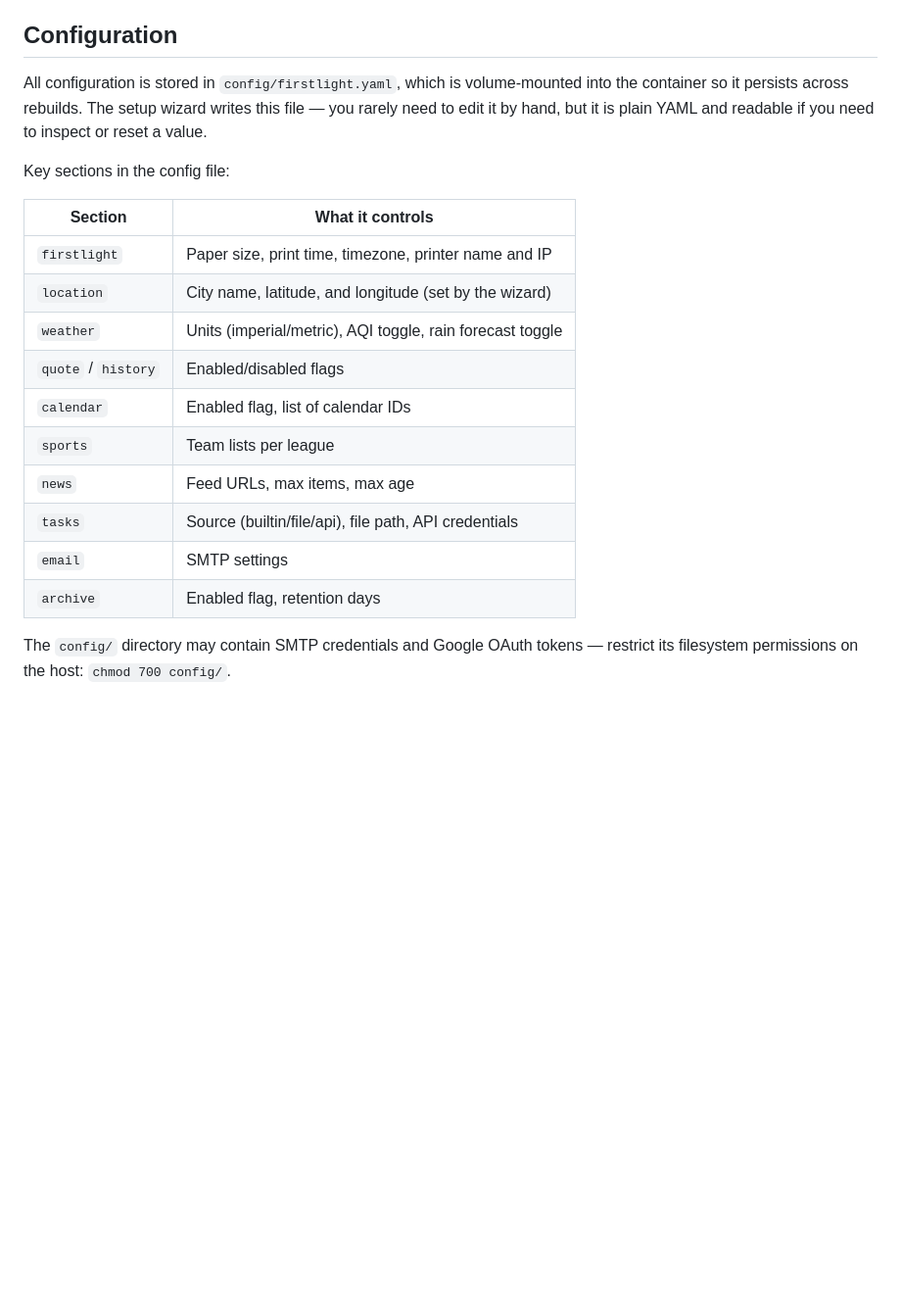
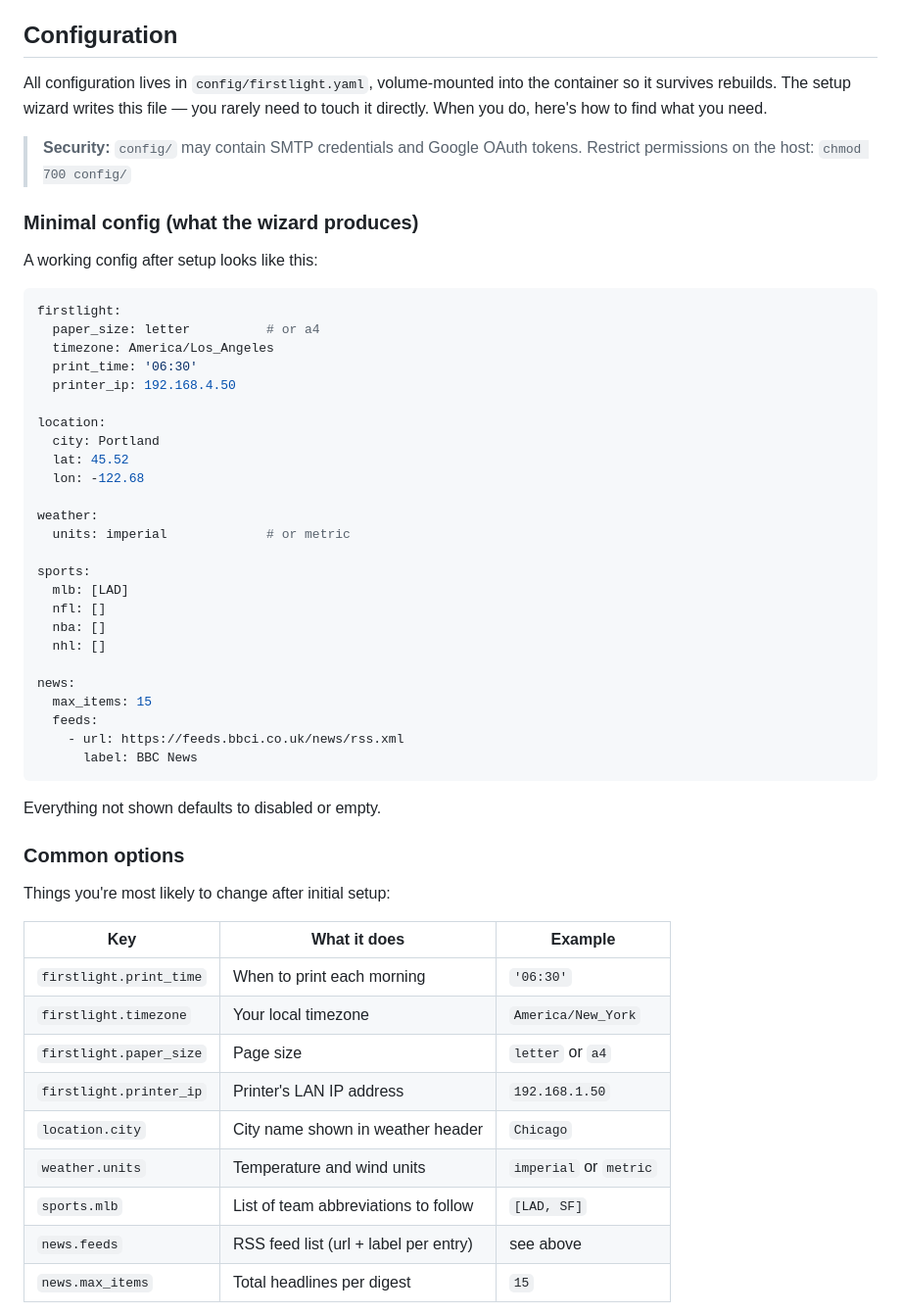
Before and after one commit to cruftbox/firstlight, a Markdown page: README.md, the part around one of its changes. Shown at 98% size. Rendered like a GitHub page; blank space fills up the shorter version.

Commit message:
docs: restructure Configuration section for scan-friendly reading
Replaces table with three subsections: Minimal Config (copy-paste YAML),
Common Options (table of most-changed keys), and Advanced Options
(defaults table). Users can now scan directly to what they need.

Co-Authored-By: Claude Sonnet 4.6 <noreply@anthropic.com>

````diff
--- a/README.md
+++ b/README.md
@@ -158,21 +158,57 @@ Calendar integration remains optional — skip step 6 in the wizard if you don't
 
 ## Configuration
 
-All configuration is stored in `config/firstlight.yaml`, which is volume-mounted into the container so it persists across rebuilds. The setup wizard writes this file — you rarely need to edit it by hand, but it is plain YAML and readable if you need to inspect or reset a value.
+All configuration lives in `config/firstlight.yaml`, volume-mounted into the container so it survives rebuilds. The setup wizard writes this file — you rarely need to touch it directly. When you do, here's how to find what you need.
 
-Key sections in the config file:
+> **Security:** `config/` may contain SMTP credentials and Google OAuth tokens. Restrict permissions on the host: `chmod 700 config/`
 
-| Section | What it controls |
-|---------|-----------------|
-| `firstlight` | Paper size, print time, timezone, printer name and IP |
-| `location` | City name, latitude, and longitude (set by the wizard) |
-| `weather` | Units (imperial/metric), AQI toggle, rain forecast toggle |
-| `quote` / `history` | Enabled/disabled flags |
-| `calendar` | Enabled flag, list of calendar IDs |
-| `sports` | Team lists per league |
-| `news` | Feed URLs, max items, max age |
-| `tasks` | Source (builtin/file/api), file path, API credentials |
-| `email` | SMTP settings |
-| `archive` | Enabled flag, retention days |
+### Minimal config (what the wizard produces)
 
-The `config/` directory may contain SMTP credentials and Google OAuth tokens — restrict its filesystem permissions on the host: `chmod 700 config/`.
+A working config after setup looks like this:
+
+```yaml
+firstlight:
+  paper_size: letter          # or a4
+  timezone: America/Los_Angeles
+  print_time: '06:30'
+  printer_ip: 192.168.4.50
+
+location:
+  city: Portland
+  lat: 45.52
+  lon: -122.68
+
+weather:
+  units: imperial             # or metric
+
+sports:
+  mlb: [LAD]
+  nfl: []
+  nba: []
+  nhl: []
+
+news:
+  max_items: 15
+  feeds:
+    - url: https://feeds.bbci.co.uk/news/rss.xml
+      label: BBC News
+```
+
+Everything not shown defaults to disabled or empty.
+
+### Common options
+
+Things you're most likely to change after initial setup:
+
+| Key | What it does | Example |
+|-----|-------------|---------|
+| `firstlight.print_time` | When to print each morning | `'06:30'` |
+| `firstlight.timezone` | Your local timezone | `America/New_York` |
+| `firstlight.paper_size` | Page size | `letter` or `a4` |
+| `firstlight.printer_ip` | Printer's LAN IP address | `192.168.1.50` |
+| `location.city` | City name shown in weather header | `Chicago` |
+| `weather.units` | Temperature and wind units | `imperial` or `metric` |
+| `sports.mlb` | List of team abbreviations to follow | `[LAD, SF]` |
+| `news.feeds` | RSS feed list (url + label per entry) | see above |
+| `news.max_items` | Total headlines per digest | `15` |
+
````
Also changed, not shown: other parts of README.md (+17 -0 lines).
